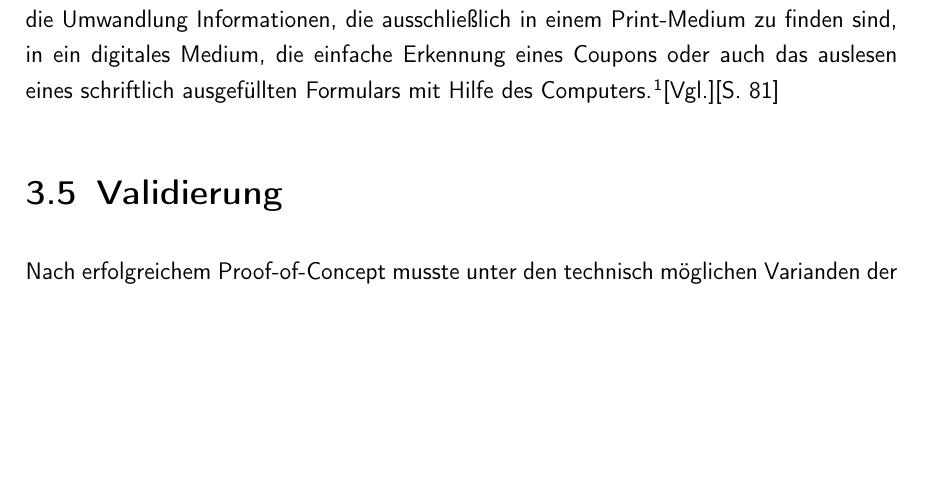
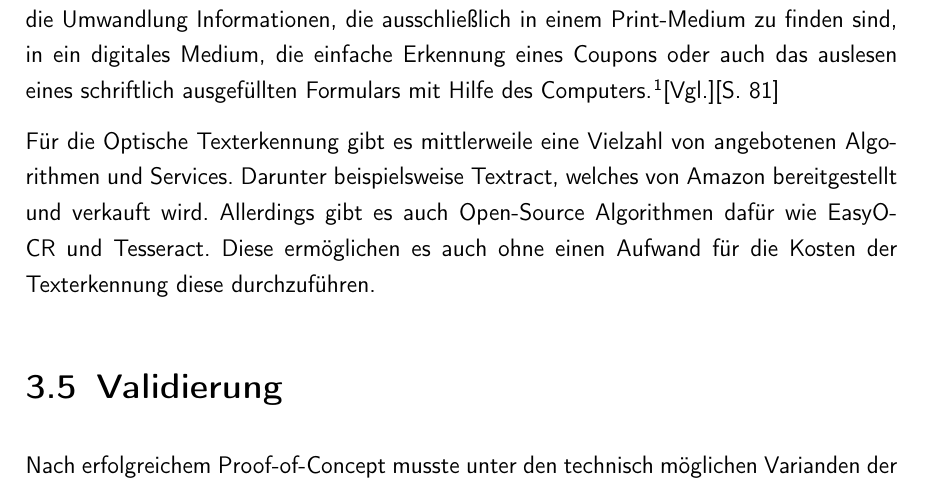
Before and after one commit to 1337DS/SmartGarage, a LaTeX document (LaTeX/master.tex, which reads LaTeX/chapter1.tex): part of page 15 of 19, cut so that both start at the same text, the shorter picture padded with empty space. Compiled offline with pdfLaTeX.

Commit message:
ocr text teil 2

```diff
--- a/LaTeX/chapter1.tex
+++ b/LaTeX/chapter1.tex
@@ -75,6 +75,8 @@ hier auf jeden noch die quelle
 \section{OCR}
 OCR (Optical Character Recognition) ist das automatische Erkennen von Text innerhalb eines Bildes. Diese Technologie ermöglicht es, den Text in einem Bild oder einem gescannten Dokument in für Menschen verständlichen Text umzuwandeln. Für diesartige Anwendungen gibt es eine Vielzahl von Anwendungsfällen in der heutigen Zeit. Dazu gehört beispielsweise die Umwandlung Informationen, die ausschließlich in einem Print-Medium zu finden sind, in ein digitales Medium, die einfache Erkennung eines Coupons oder auch das auslesen eines schriftlich ausgefüllten Formulars mit Hilfe des Computers.\autocite{ocr1}[Vgl.][S. 81]
 
+Für die Optische Texterkennung gibt es mittlerweile eine Vielzahl von angebotenen Algorithmen und Services. Darunter beispielsweise Textract, welches von Amazon bereitgestellt und verkauft wird. Allerdings gibt es auch Open-Source Algorithmen dafür wie EasyOCR und Tesseract. Diese ermöglichen es auch ohne einen Aufwand für die Kosten der Texterkennung diese durchzuführen.
+
 \section{Validierung}
 Nach erfolgreichem Proof-of-Concept musste unter den technisch möglichen Varianden der Verarbeitungspipelines die beste ausgewählt werden. Hierzu wurde ein Skript geschrieben, dass die Pipeline in leicht abgewandelter Form für jedes Bild des gesammelten Datensatzes durchführt und das Ergebnis oder eventuelle Fehler in den einzelnen Bearbeitungsschritten festhält. Damit konnten verschiedene OCR-Verfahren untereinander verglichen werden. Ebenso war es möglich die bereits festgestellten Unterschiede in der Bearbeitungsgeschwindigkeit und Qualität von der Berechnung am Laptop gegenüber der Bearbeitung auf dem RasPi zu quantifizieren. Anhand der festgestellten Metriken konnten schlussendlich auch weiterführende Optimierungen vorgenommen und Fehlerquellen lokalisiert werden.
 %Abbildung #TODO veranschaulicht den Aufbau des Dataframes, in dem die Ergebnisse gespeichert wurden.
```
